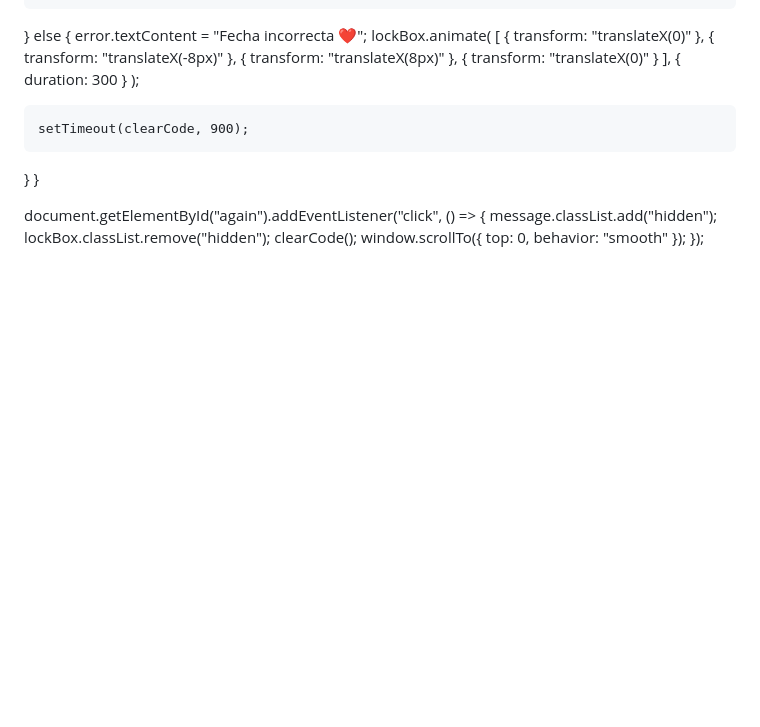
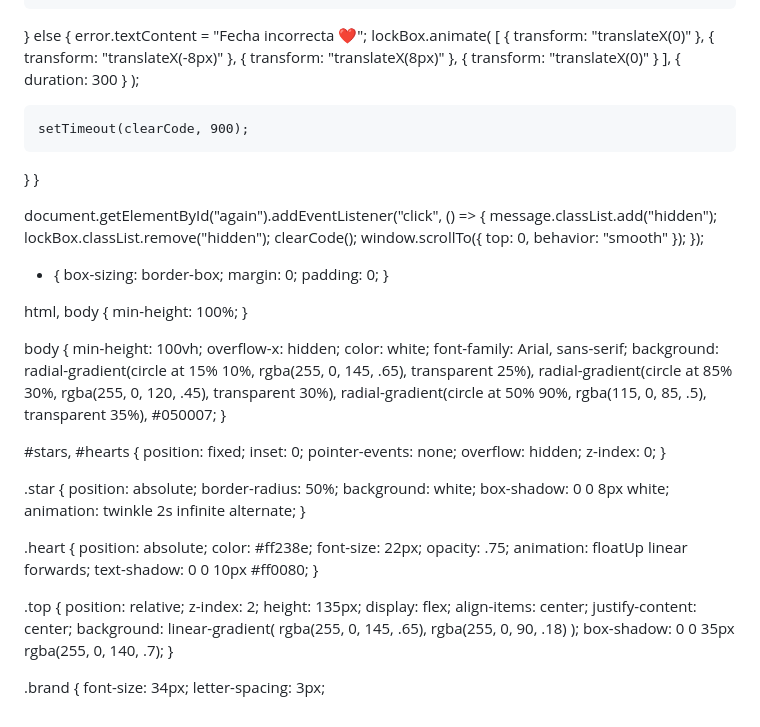
Before and after one commit to alvariilloogrx/Te-Amo-Gordiito-, a Markdown page: README.md, the part around the change. GitHub-like rendering; blank space fills up the shorter version.

Commit message:
Actualizar README.md

```diff
--- a/README.md
+++ b/README.md
@@ -202,3 +202,68 @@ document.getElementById("again").addEventListener("click", () => {
   clearCode();
   window.scrollTo({ top: 0, behavior: "smooth" });
 });
+* {
+  box-sizing: border-box;
+  margin: 0;
+  padding: 0;
+}
+
+html, body {
+  min-height: 100%;
+}
+
+body {
+  min-height: 100vh;
+  overflow-x: hidden;
+  color: white;
+  font-family: Arial, sans-serif;
+  background:
+    radial-gradient(circle at 15% 10%, rgba(255, 0, 145, .65), transparent 25%),
+    radial-gradient(circle at 85% 30%, rgba(255, 0, 120, .45), transparent 30%),
+    radial-gradient(circle at 50% 90%, rgba(115, 0, 85, .5), transparent 35%),
+    #050007;
+}
+
+#stars,
+#hearts {
+  position: fixed;
+  inset: 0;
+  pointer-events: none;
+  overflow: hidden;
+  z-index: 0;
+}
+
+.star {
+  position: absolute;
+  border-radius: 50%;
+  background: white;
+  box-shadow: 0 0 8px white;
+  animation: twinkle 2s infinite alternate;
+}
+
+.heart {
+  position: absolute;
+  color: #ff238e;
+  font-size: 22px;
+  opacity: .75;
+  animation: floatUp linear forwards;
+  text-shadow: 0 0 10px #ff0080;
+}
+
+.top {
+  position: relative;
+  z-index: 2;
+  height: 135px;
+  display: flex;
+  align-items: center;
+  justify-content: center;
+  background: linear-gradient(
+    rgba(255, 0, 145, .65),
+    rgba(255, 0, 90, .18)
+  );
+  box-shadow: 0 0 35px rgba(255, 0, 140, .7);
+}
+
+.brand {
+  font-size: 34px;
+  letter-spacing: 3px;
```
